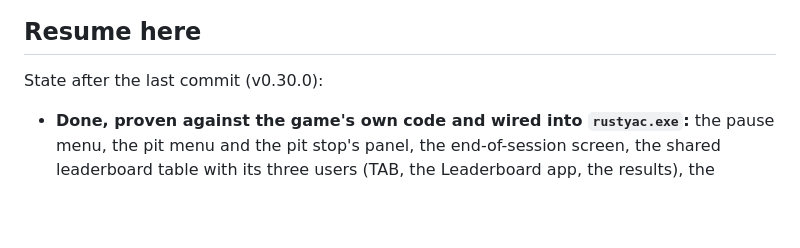
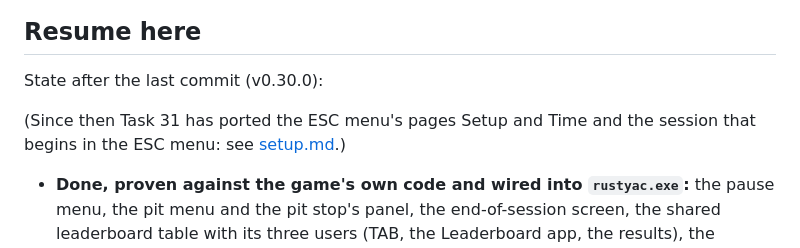
Before and after one commit to thesupersupersigma/rustyAC, a Markdown page: docs/port/menus.md, the part around the change. Rendered like a GitHub page; blank space fills up the shorter version.

Commit message:
docs(port): setup.md, the report of Task 31

```diff
--- a/docs/port/menus.md
+++ b/docs/port/menus.md
@@ -3,6 +3,9 @@
 ## Resume here
 
 State after the last commit (v0.30.0):
+
+(Since then Task 31 has ported the ESC menu's pages Setup and Time and the session that
+begins in the ESC menu: see [setup.md](setup.md).)
 
 - **Done, proven against the game's own code and wired into `rustyac.exe`:** the pause menu,
   the pit menu and the pit stop's panel, the end-of-session screen, the shared leaderboard
```
Also changed, not shown: docs/port/setup.md (added, +387 -0 lines), docs/port/setup_io.jpg (added), docs/port/setup_page.jpg (added), docs/port/setup_page2.jpg (added), docs/port/setup_time.jpg (added).
